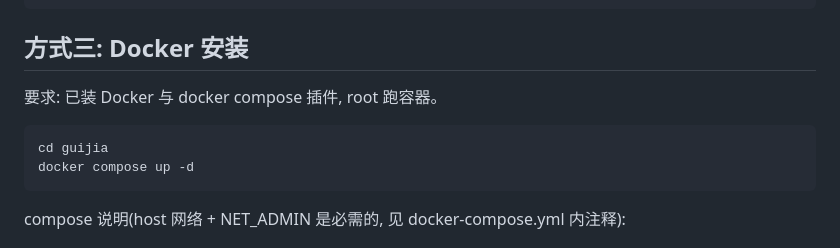
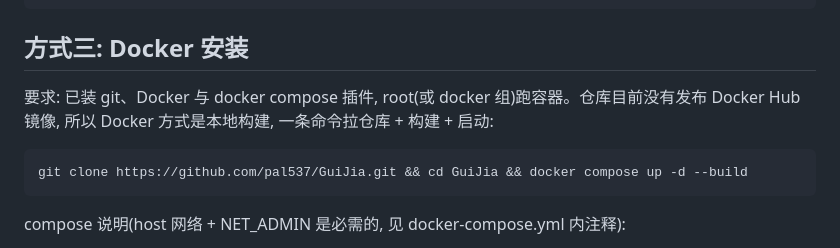
Before and after one commit to pal537/GuiJia, a Markdown page: INSTALL.md, the part around the change. Drawn GitHub-style.

````diff
--- a/INSTALL.md
+++ b/INSTALL.md
@@ -59,11 +59,10 @@ journalctl -u guijia -f
 
 ## 方式三: Docker 安装
 
-要求: 已装 Docker 与 docker compose 插件, root 跑容器。
+要求: 已装 git、Docker 与 docker compose 插件, root(或 docker 组)跑容器。仓库目前没有发布 Docker Hub 镜像, 所以 Docker 方式是本地构建, 一条命令拉仓库 + 构建 + 启动:
 
 ```bash
-cd guijia
-docker compose up -d
+git clone https://github.com/pal537/GuiJia.git && cd GuiJia && docker compose up -d --build
 ```
 
 compose 说明(host 网络 + NET_ADMIN 是必需的, 见 docker-compose.yml 内注释):
````
Also changed, not shown: README.md (+23 -3 lines).
